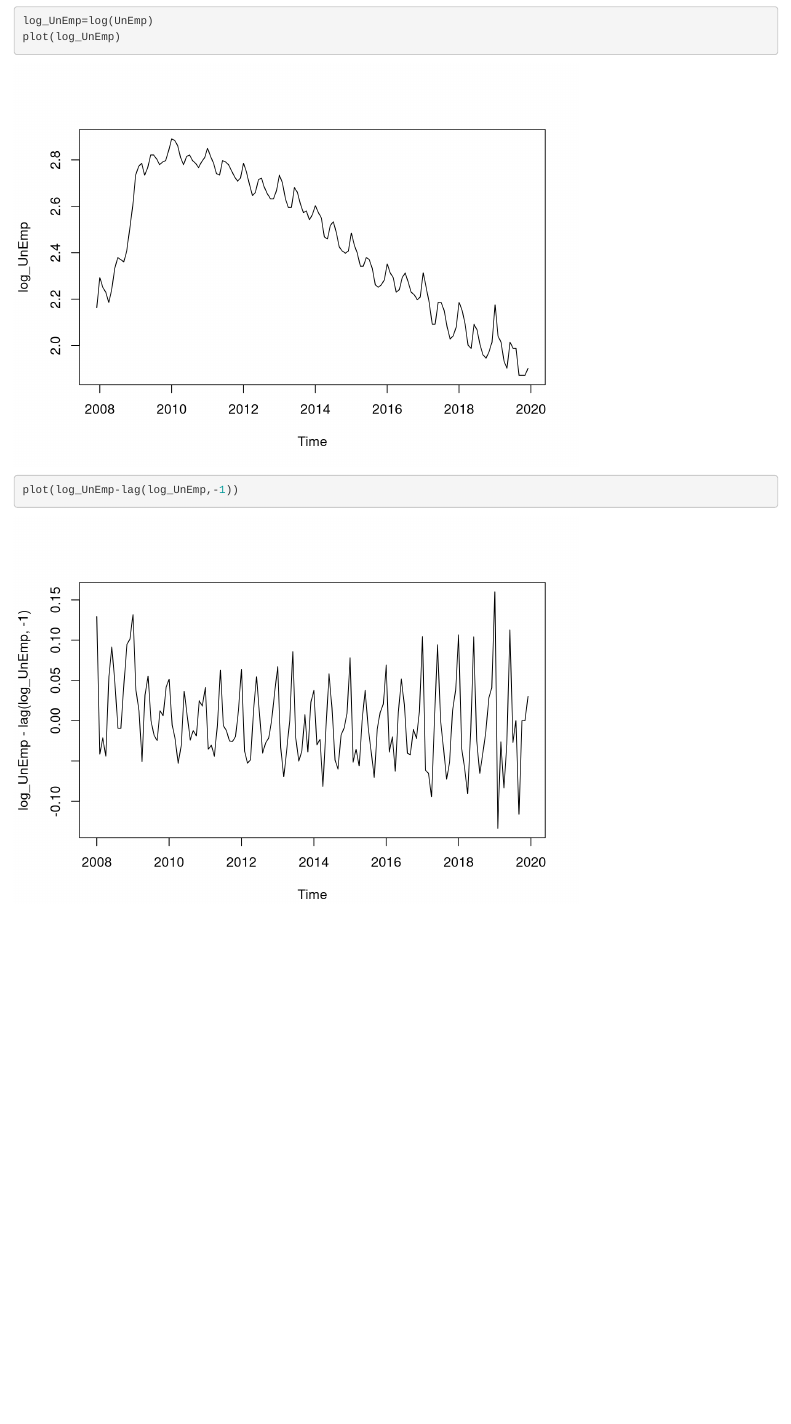
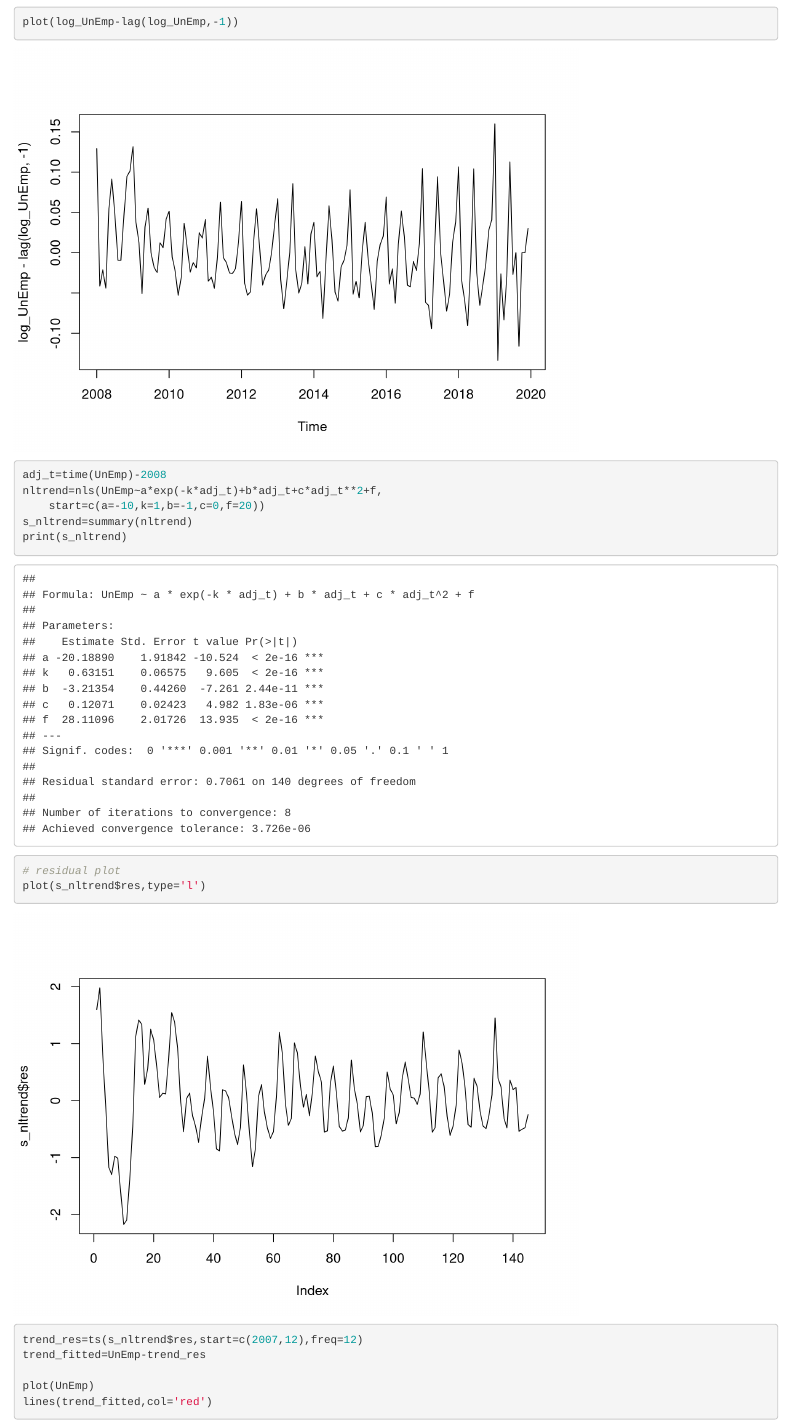
Before and after one commit to RChapm/Underemployment, an R Markdown document (seasonality.Rmd): the page in a window 1100 px wide, from 5140 px down before the commit and from 5720 px down after it, so that both start at the same text. Rendered offline with R 4.5, knitr and Pandoc, with nearby package versions.

Commit message:
Added an experimentary section

````diff
--- a/seasonality.Rmd
+++ b/seasonality.Rmd
@@ -8,16 +8,9 @@ output:
 Libraries used in this project:
 ```{r setup}
 library(forecast, quietly=TRUE) # silently imports the library
+library(stats)
 rm(list=ls()) # removes previous variables
 ```
-
-<!-- This is an [R Markdown](http://rmarkdown.rstudio.com) Notebook. When you execute code within the notebook, the results appear beneath the code.  -->
-
-<!-- Try executing this chunk by clicking the *Run* button within the chunk or by placing your cursor inside it and pressing *Ctrl+Shift+Enter*.  -->
-
-<!-- ```{r} -->
-<!-- plot(cars) -->
-<!-- ``` -->
 
 <!-- Add a new chunk by clicking the *Insert Chunk* button on the toolbar or by pressing *Ctrl+Alt+I*. -->
 
@@ -44,14 +37,14 @@ plot(UnEmp)
 
 Seasonality model
 ```{r}
-seas=tslm(UnEmp~season+trend)
+seas=tslm(UnEmp~season)
 (s_seas=summary(seas))
 ```
 ```{r}
 seas_factors=seas$coef
 seas_factors[1]=0 # throw out the intercept
 names(seas_factors)[1]='season1'
-plot(seas_factors,type='l',lwd=2,
+plot(seas_factors, type='l', lwd=2,
      xlab="Month", ylab='Seasonal Factors',
      main="Plot of Seasonal Factors")
 ```
@@ -81,5 +74,17 @@ plot(log_UnEmp-lag(log_UnEmp,-1))
 ```
 
 
-```{r}
+```{r non-linear}
+adj_t=time(UnEmp)-2008
+nltrend=nls(UnEmp~a*exp(-k*adj_t)+b*adj_t+c*adj_t**2+f,
+    start=c(a=-10,k=1,b=-1,c=0,f=20))
+s_nltrend=summary(nltrend)
+print(s_nltrend)
+# residual plot
+plot(s_nltrend$res,type='l')
 
+trend_res=ts(s_nltrend$res,start=c(2007,12),freq=12)
+trend_fitted=UnEmp-trend_res
+
+plot(UnEmp)
+lines(trend_fitted,col='red')
````
Also changed, not shown: seasonality.html, seasonality.Rmd (14 more changed lines).
